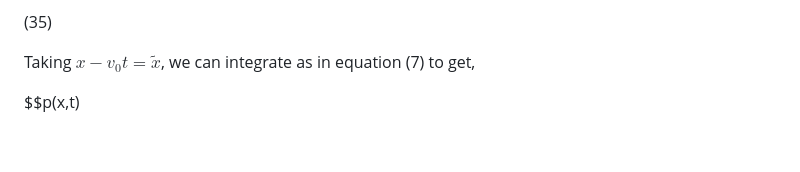
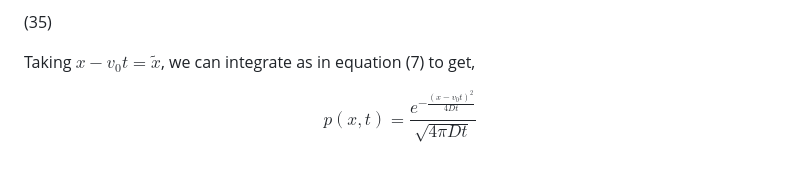
Before and after one commit to aVeryStrangeLoop/aVeryStrangeLoop.github.io, a Markdown page: problems/brownianflucpot/main.md, the part around the change. Rendered like a GitHub page.

Commit message:
Feb 7, 2023, 8:44 PM

```diff
--- a/problems/brownianflucpot/main.md
+++ b/problems/brownianflucpot/main.md
@@ -214,4 +214,4 @@ $$ p(x,t) = \frac{1}{2\pi} \int_{-\infin}^{\infin} e^{ikx+v_0ikt-Dk^2t} dk$$ (35
 
 Taking $x-v_0t=\tilde{x}$, we can integrate as in equation (7) to get,
 
-$$p(x,t)
+$$p(x,t) = \frac{e^{-\frac{(x-v_0t)^2}{4Dt}}}{\sqrt{4\pi D t}}$$
```
